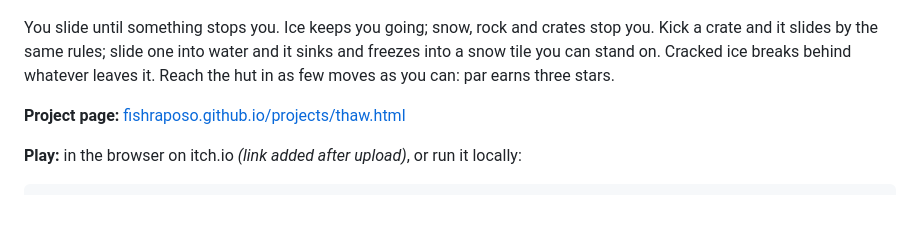
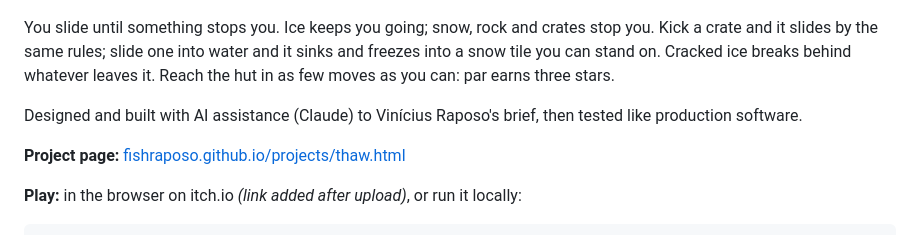
Before and after one commit to FishRaposo/thaw, a Markdown page: README.md, the part around the change. Drawn GitHub-style; blank space fills up the shorter version.

Commit message:
docs: say how the game was built
Co-Authored-By: Claude Opus 5.5 <noreply@anthropic.com>
Claude-Session: https://claude.ai/code/session_01VoCGCEdvuWJ3bqcjD4wEEc

```diff
--- a/README.md
+++ b/README.md
@@ -5,6 +5,8 @@ An ice-sliding puzzle game in twelve rooms, with a solver that proves every one
 ![Thaw gameplay: the player slides across ice, kicks a crate into the water to make a bridge, and reaches the hut](media/demo.gif)
 
 You slide until something stops you. Ice keeps you going; snow, rock and crates stop you. Kick a crate and it slides by the same rules; slide one into water and it sinks and freezes into a snow tile you can stand on. Cracked ice breaks behind whatever leaves it. Reach the hut in as few moves as you can: par earns three stars.
+
+Designed and built with AI assistance (Claude) to Vinícius Raposo's brief, then tested like production software.
 
 **Project page:** [fishraposo.github.io/projects/thaw.html](https://fishraposo.github.io/projects/thaw.html)
 
```
